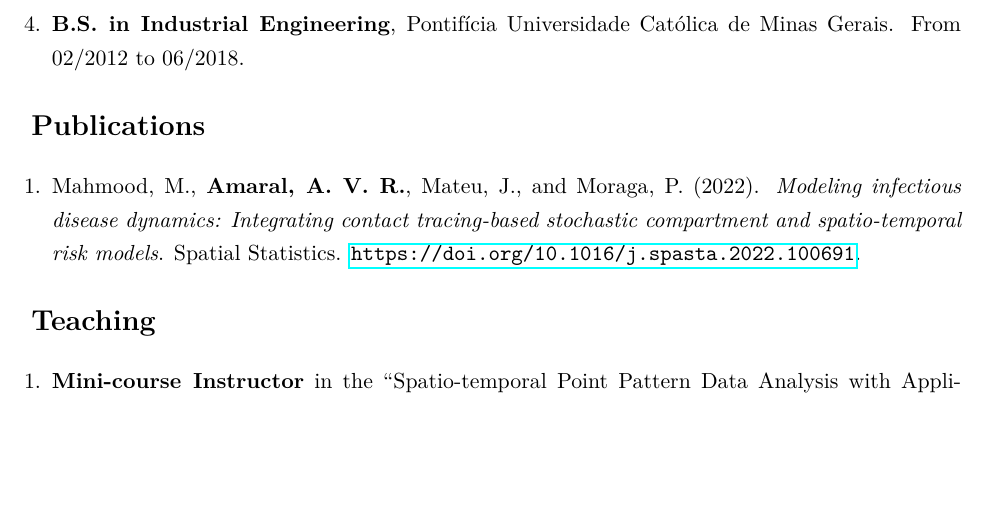
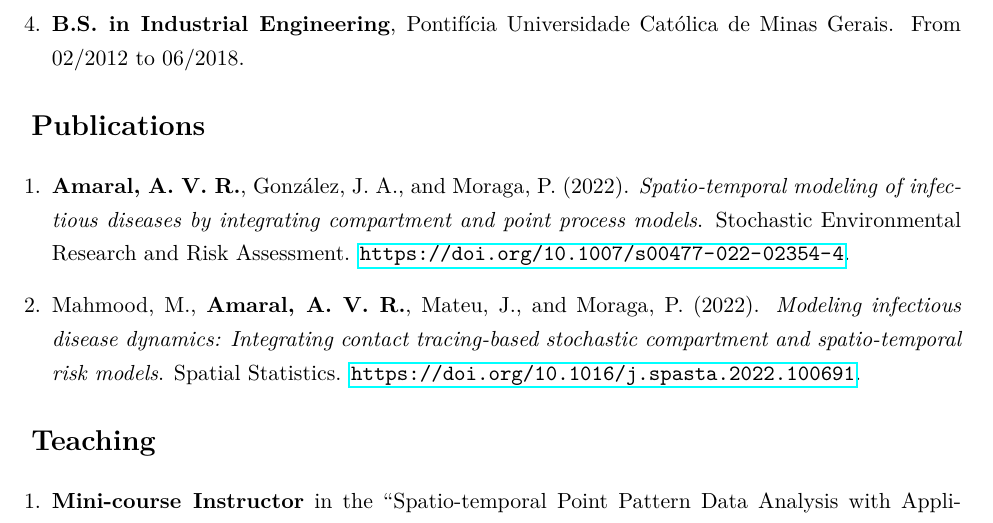
Before and after one commit to avramaral/CV, a LaTeX CV (CV.tex): part of page 1 of 3, cut so that both start at the same text, the shorter picture padded with empty space. Compiled offline with pdfLaTeX.

Commit message:
update cv

```diff
--- a/CV.tex
+++ b/CV.tex
@@ -55,6 +55,7 @@
 {\Large \textbf{Publications}}
 
 	\begin{enumerate}
+		\item  \textbf{Amaral, A. V. R.}, González, J. A., and Moraga, P. (2022). \textit{Spatio-temporal modeling of infectious diseases by integrating compartment and point process models}. Stochastic Environmental Research and Risk Assessment. \href{https://doi.org/10.1007/s00477-022-02354-4}{\url{https://doi.org/10.1007/s00477-022-02354-4}}.
 		\item  Mahmood, M., \textbf{Amaral, A. V. R.}, Mateu, J., and Moraga, P. (2022). \textit{Modeling infectious disease dynamics: Integrating contact tracing-based stochastic compartment and spatio-temporal risk models}. Spatial Statistics. \href{https://doi.org/10.1016/j.spasta.2022.100691}{\url{https://doi.org/10.1016/j.spasta.2022.100691}}.
 	\end{enumerate}
 
```
Also changed, not shown: CV.pdf, 2 other files.
